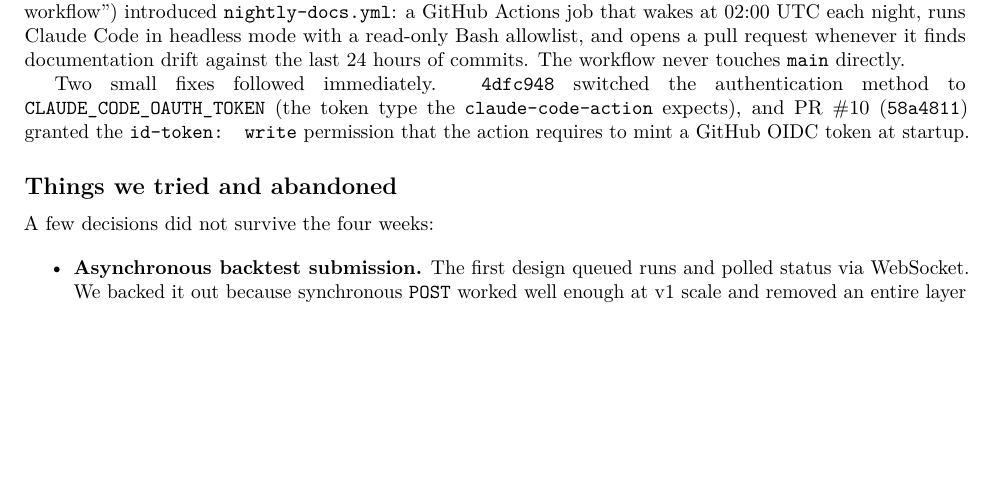
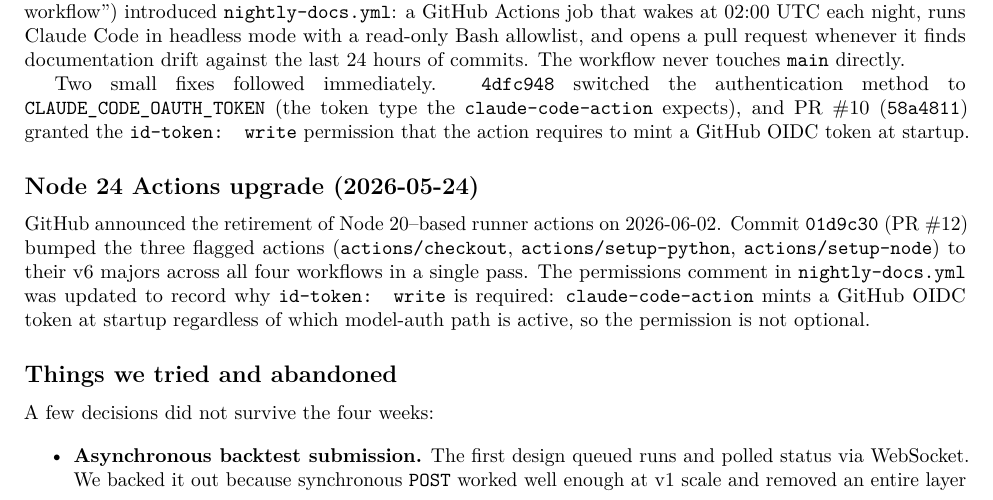
Before and after one commit to L-Di-Pietro/Programming_II_Project_USI, a LaTeX paper (docs/academic/main.tex, which reads docs/academic/02_project_diary.tex): part of page 4 of 11, cut so that both start at the same text, the shorter picture padded with empty space. Compiled offline with pdfLaTeX.

Commit message:
chore(docs): nightly auto-refresh 2026-05-25

```diff
--- a/docs/academic/02_project_diary.tex
+++ b/docs/academic/02_project_diary.tex
@@ -125,6 +125,16 @@
 \texttt{id-token: write} permission that the action requires to mint a GitHub OIDC
 token at startup.
 
+\subsection*{Node 24 Actions upgrade (2026-05-24)}
+
+GitHub announced the retirement of Node 20--based runner actions on 2026-06-02.
+Commit \texttt{01d9c30} (PR~\#12) bumped the three flagged actions
+(\texttt{actions/checkout}, \texttt{actions/setup-python}, \texttt{actions/setup-node})
+to their v6 majors across all four workflows in a single pass. The permissions comment
+in \texttt{nightly-docs.yml} was updated to record why \texttt{id-token: write} is
+required: \texttt{claude-code-action} mints a GitHub OIDC token at startup regardless
+of which model-auth path is active, so the permission is not optional.
+
 \subsection*{Things we tried and abandoned}
 
 A few decisions did not survive the four weeks:
```
Also changed, not shown: CHANGELOG.md.
